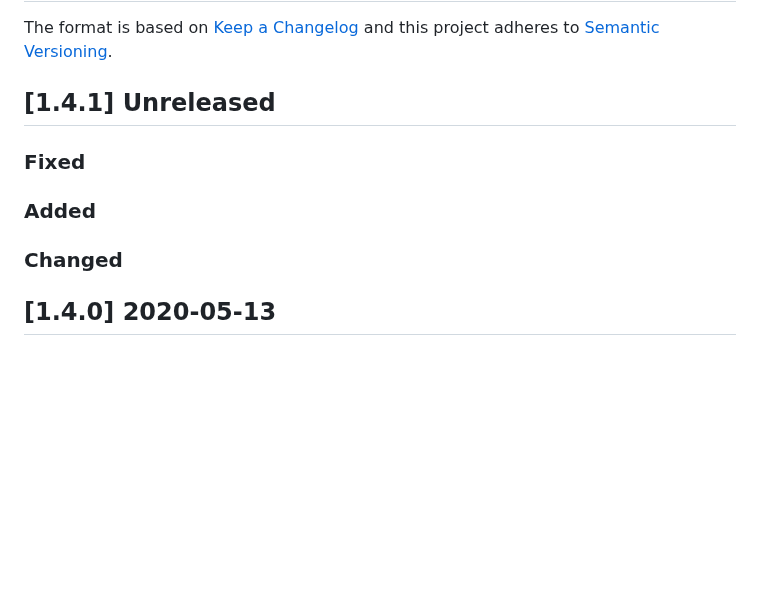
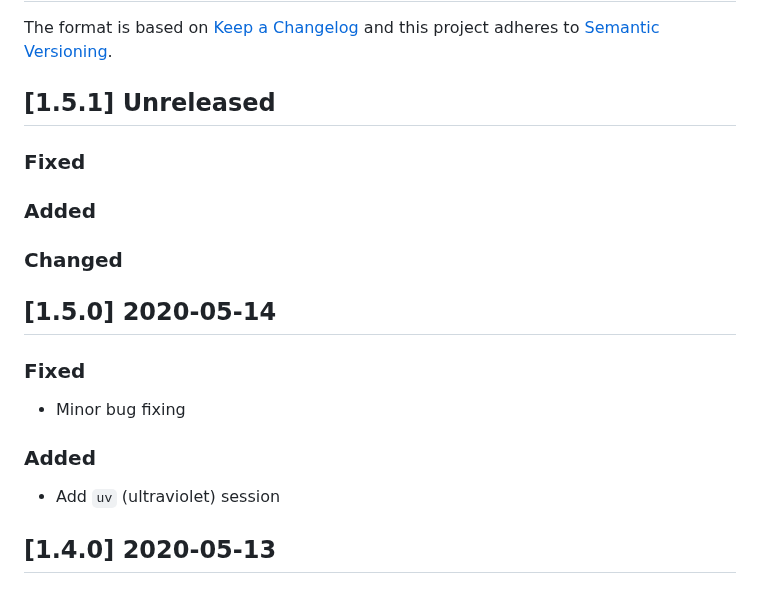
Before and after one commit to r-renato/ha-card-weather-conditions, a Markdown page: CHANGELOG.md, the part around the change. Drawn GitHub-style; blank space fills up the shorter version.

```diff
--- a/CHANGELOG.md
+++ b/CHANGELOG.md
@@ -3,12 +3,18 @@
 The format is based on [Keep a Changelog](http://keepachangelog.com/)
 and this project adheres to [Semantic Versioning](http://semver.org/).
 
-## [1.4.1] Unreleased
+## [1.5.1] Unreleased
 ### Fixed
 
 ### Added
 
 ### Changed
+
+## [1.5.0] 2020-05-14
+### Fixed
+- Minor bug fixing
+### Added
+- Add `uv` (ultraviolet) session
 
 ## [1.4.0] 2020-05-13
 ### Added
```
Also changed, not shown: README.md (+45 -7 lines), info.md (+45 -7 lines), md.images/ha-card-weather-condition-2.png (added), md.images/ha-card-weather-condition-uv.png (added), 6 other files.
